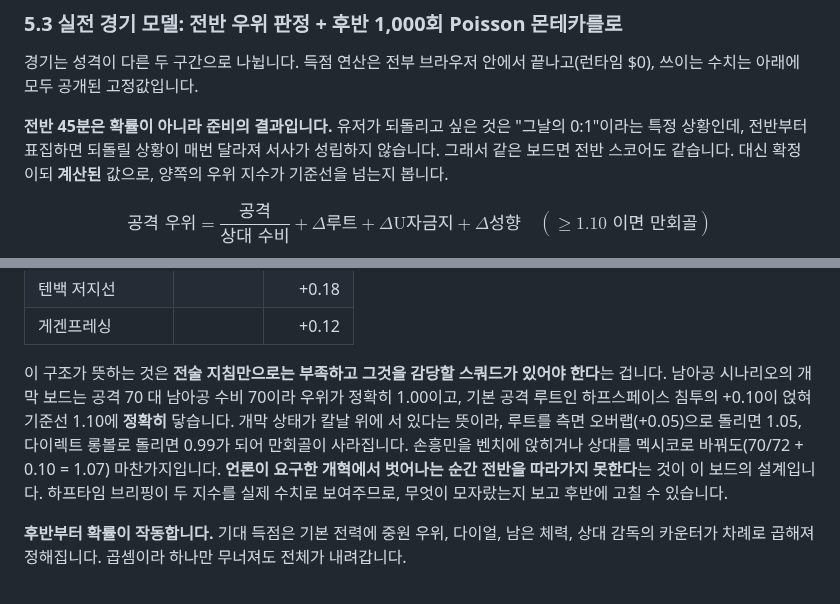
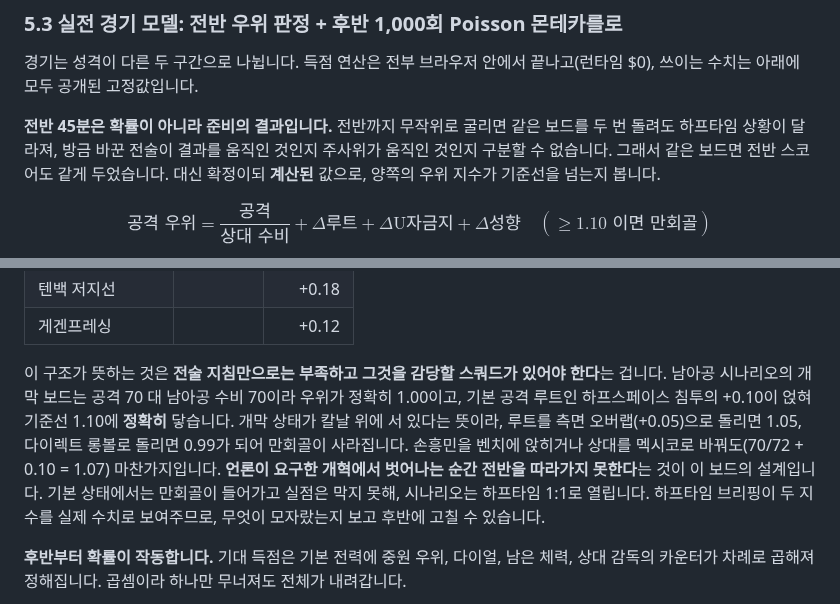
Before and after one commit to liminal-cipher/k-tactics-lab-2026, a Markdown page: PROPOSAL.md, 2 parts joined by grey strips. Rendered like a GitHub page.

Commit message:
docs: argue determinism from attribution, not from a score we never show
5.3 justified the fixed first half by saying the player wants to undo
"그날의 0:1". The scenario opens at 1:1 - the default attacking route is
already the reform one, so the equaliser is there before anyone touches
anything, and that scoreline is never on screen.

The same design holds up better on its own terms: a first half that does
not roll means a change the player makes is the only thing that can have
moved the result. Reworded to that, and the opening 1:1 is now stated
outright instead of left to be inferred from the edge figures.

Changing the default route so the scenario actually opens 0:1 is the
better fix and is filed in .local/TODO_AND_QA.md as B′ with the measured
win rates, to be done before the 8/3 submission rather than three hours
before the proposal is due.

```diff
--- a/PROPOSAL.md
+++ b/PROPOSAL.md
@@ -181,7 +181,7 @@ $$\text{Stat}_{\text{type}} = \text{clip}\Big(\overline{\text{XI}}_{\text{type}}
 
 경기는 성격이 다른 두 구간으로 나뉩니다. 득점 연산은 전부 브라우저 안에서 끝나고(런타임 $0), 쓰이는 수치는 아래에 모두 공개된 고정값입니다.
 
-**전반 45분은 확률이 아니라 준비의 결과입니다.** 유저가 되돌리고 싶은 것은 "그날의 0:1"이라는 특정 상황인데, 전반부터 표집하면 되돌릴 상황이 매번 달라져 서사가 성립하지 않습니다. 그래서 같은 보드면 전반 스코어도 같습니다. 대신 확정이되 **계산된** 값으로, 양쪽의 우위 지수가 기준선을 넘는지 봅니다.
+**전반 45분은 확률이 아니라 준비의 결과입니다.** 전반까지 무작위로 굴리면 같은 보드를 두 번 돌려도 하프타임 상황이 달라져, 방금 바꾼 전술이 결과를 움직인 것인지 주사위가 움직인 것인지 구분할 수 없습니다. 그래서 같은 보드면 전반 스코어도 같게 두었습니다. 대신 확정이되 **계산된** 값으로, 양쪽의 우위 지수가 기준선을 넘는지 봅니다.
 
 $$\text{공격 우위} = \frac{\text{공격}}{\text{상대 수비}} + \Delta\text{루트} + \Delta\text{U자금지} + \Delta\text{성향} \quad (\geq 1.10 \text{ 이면 만회골})$$
 
@@ -199,7 +199,7 @@ $$\text{수비 우위} = \frac{\text{수비}}{\text{상대 공격}} + \Delta\tex
 | 텐백 저지선 | | +0.18 |
 | 게겐프레싱 | | +0.12 |
 
-이 구조가 뜻하는 것은 **전술 지침만으로는 부족하고 그것을 감당할 스쿼드가 있어야 한다**는 겁니다. 남아공 시나리오의 개막 보드는 공격 70 대 남아공 수비 70이라 우위가 정확히 1.00이고, 기본 공격 루트인 하프스페이스 침투의 +0.10이 얹혀 기준선 1.10에 **정확히** 닿습니다. 개막 상태가 칼날 위에 서 있다는 뜻이라, 루트를 측면 오버랩(+0.05)으로 돌리면 1.05, 다이렉트 롱볼로 돌리면 0.99가 되어 만회골이 사라집니다. 손흥민을 벤치에 앉히거나 상대를 멕시코로 바꿔도(70/72 + 0.10 = 1.07) 마찬가지입니다. **언론이 요구한 개혁에서 벗어나는 순간 전반을 따라가지 못한다**는 것이 이 보드의 설계입니다. 하프타임 브리핑이 두 지수를 실제 수치로 보여주므로, 무엇이 모자랐는지 보고 후반에 고칠 수 있습니다.
+이 구조가 뜻하는 것은 **전술 지침만으로는 부족하고 그것을 감당할 스쿼드가 있어야 한다**는 겁니다. 남아공 시나리오의 개막 보드는 공격 70 대 남아공 수비 70이라 우위가 정확히 1.00이고, 기본 공격 루트인 하프스페이스 침투의 +0.10이 얹혀 기준선 1.10에 **정확히** 닿습니다. 개막 상태가 칼날 위에 서 있다는 뜻이라, 루트를 측면 오버랩(+0.05)으로 돌리면 1.05, 다이렉트 롱볼로 돌리면 0.99가 되어 만회골이 사라집니다. 손흥민을 벤치에 앉히거나 상대를 멕시코로 바꿔도(70/72 + 0.10 = 1.07) 마찬가지입니다. **언론이 요구한 개혁에서 벗어나는 순간 전반을 따라가지 못한다**는 것이 이 보드의 설계입니다. 기본 상태에서는 만회골이 들어가고 실점은 막지 못해, 시나리오는 하프타임 1:1로 열립니다. 하프타임 브리핑이 두 지수를 실제 수치로 보여주므로, 무엇이 모자랐는지 보고 후반에 고칠 수 있습니다.
 
 **후반부터 확률이 작동합니다.** 기대 득점은 기본 전력에 중원 우위, 다이얼, 남은 체력, 상대 감독의 카운터가 차례로 곱해져 정해집니다. 곱셈이라 하나만 무너져도 전체가 내려갑니다.
 
```
